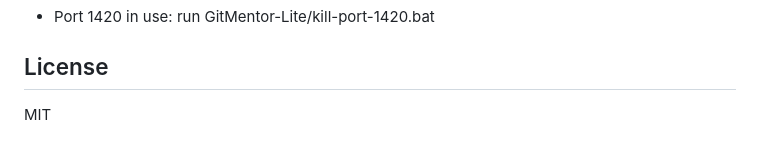
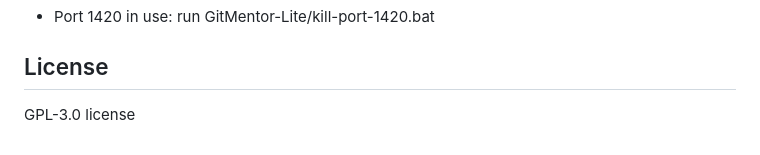
Before and after one commit to keliveshd/GitMentor, a Markdown page: README_EN.md, the part around the change. GitHub-like rendering.

```diff
--- a/README_EN.md
+++ b/README_EN.md
@@ -148,4 +148,4 @@ Contributions via Issues/PRs are welcome. Please ensure:
 
 ## License
 
-MIT
+GPL-3.0 license
```
Also changed, not shown: README.md (+1 -1 lines).
